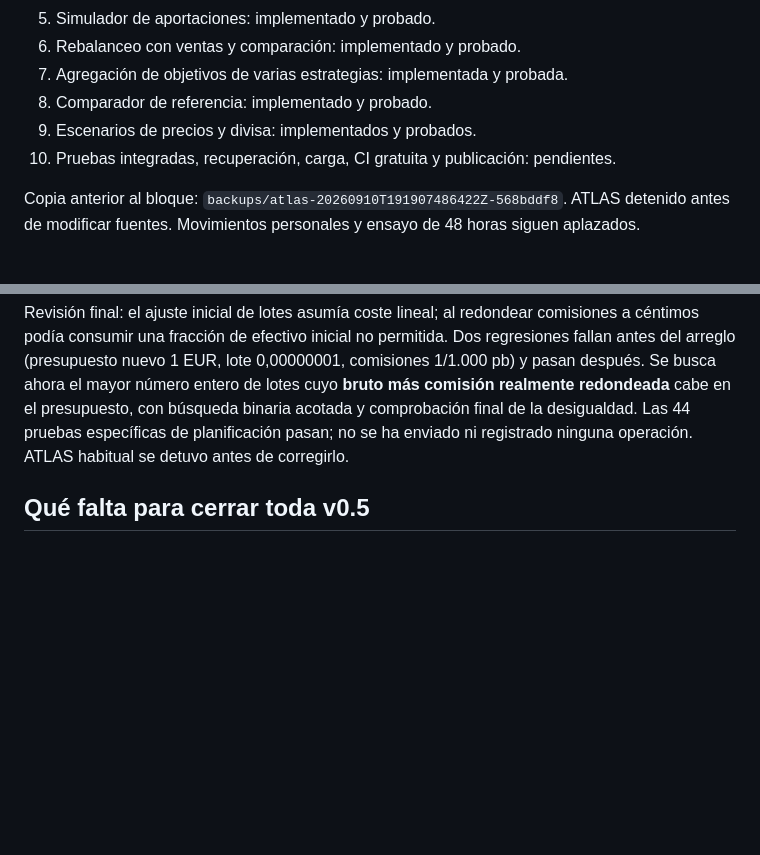
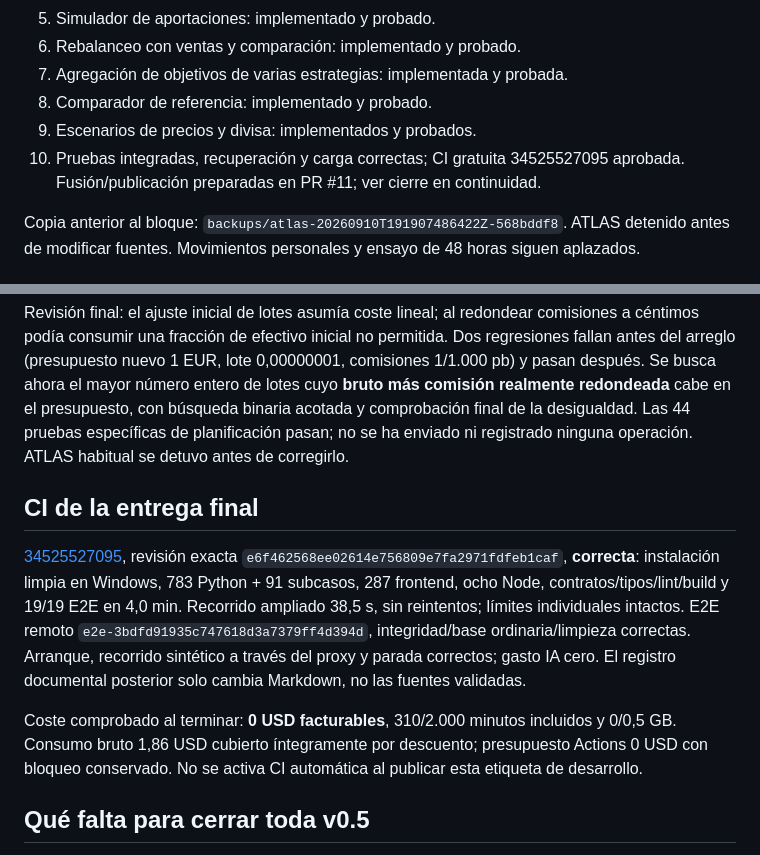
Before and after one commit to Buzo500/atlas-quant, a Markdown page: docs/v0_5_planificacion.md, 2 parts joined by grey strips. GitHub-like rendering; blank space fills up the shorter version.

```diff
--- a/docs/v0_5_planificacion.md
+++ b/docs/v0_5_planificacion.md
@@ -13,7 +13,7 @@
 7. Agregación de objetivos de varias estrategias: implementada y probada.
 8. Comparador de referencia: implementado y probado.
 9. Escenarios de precios y divisa: implementados y probados.
-10. Pruebas integradas, recuperación, carga, CI gratuita y publicación: pendientes.
+10. Pruebas integradas, recuperación y carga correctas; CI gratuita 34525527095 aprobada. Fusión/publicación preparadas en PR #11; ver cierre en continuidad.
 
 Copia anterior al bloque: `backups/atlas-20260910T191907486422Z-568bddf8`. ATLAS detenido antes de modificar fuentes. Movimientos personales y ensayo de 48 horas siguen aplazados.
 
@@ -60,6 +60,12 @@ La descarga habitual Yahoo publica NVD.DE `4fc6914f5b944719a4901d8613d9968b`, 42
 
 Revisión final: el ajuste inicial de lotes asumía coste lineal; al redondear comisiones a céntimos podía consumir una fracción de efectivo inicial no permitida. Dos regresiones fallan antes del arreglo (presupuesto nuevo 1 EUR, lote 0,00000001, comisiones 1/1.000 pb) y pasan después. Se busca ahora el mayor número entero de lotes cuyo **bruto más comisión realmente redondeada** cabe en el presupuesto, con búsqueda binaria acotada y comprobación final de la desigualdad. Las 44 pruebas específicas de planificación pasan; no se ha enviado ni registrado ninguna operación. ATLAS habitual se detuvo antes de corregirlo.
 
+## CI de la entrega final
+
+[34525527095](https://github.com/Buzo500/atlas-quant/actions/runs/34525527095), revisión exacta `e6f462568ee02614e756809e7fa2971fdfeb1caf`, **correcta**: instalación limpia en Windows, 783 Python + 91 subcasos, 287 frontend, ocho Node, contratos/tipos/lint/build y 19/19 E2E en 4,0 min. Recorrido ampliado 38,5 s, sin reintentos; límites individuales intactos. E2E remoto `e2e-3bdfd91935c747618d3a7379ff4d394d`, integridad/base ordinaria/limpieza correctas. Arranque, recorrido sintético a través del proxy y parada correctos; gasto IA cero. El registro documental posterior solo cambia Markdown, no las fuentes validadas.
+
+Coste comprobado al terminar: **0 USD facturables**, 310/2.000 minutos incluidos y 0/0,5 GB. Consumo bruto 1,86 USD cubierto íntegramente por descuento; presupuesto Actions 0 USD con bloqueo conservado. No se activa CI automática al publicar esta etiqueta de desarrollo.
+
 ## Qué falta para cerrar toda v0.5
 
 Este bloque entrega las funcionalidades autorizadas en forma analítica inicial; no cierra automáticamente toda la versión. Quedan las fichas/comparaciones ampliadas entre activos y correlaciones, ampliar la comparación a fuentes nativas contrastadas cuando se acuerde su política y revisar el alcance completo frente a sus criterios. El modelo de propuestas usa costes simples, una cotización por instrumento y ventas hipotéticamente liquidadas; no optimiza rotación, impuestos, diferenciales ni conversiones. Cualquier ampliación necesita alcance y casos de aceptación propios.
```
Also changed, not shown: docs/CONTINUIDAD.md (+8 -0 lines), docs/hoja_de_ruta.md (+3 -2 lines).
